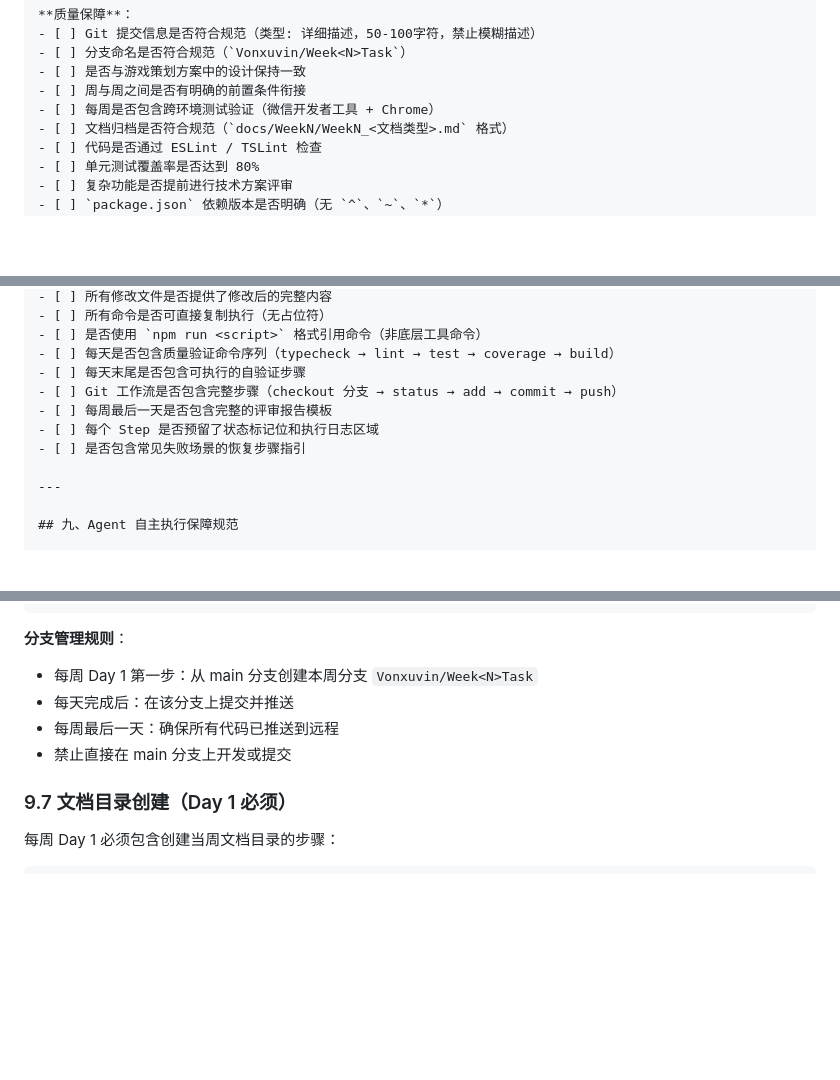
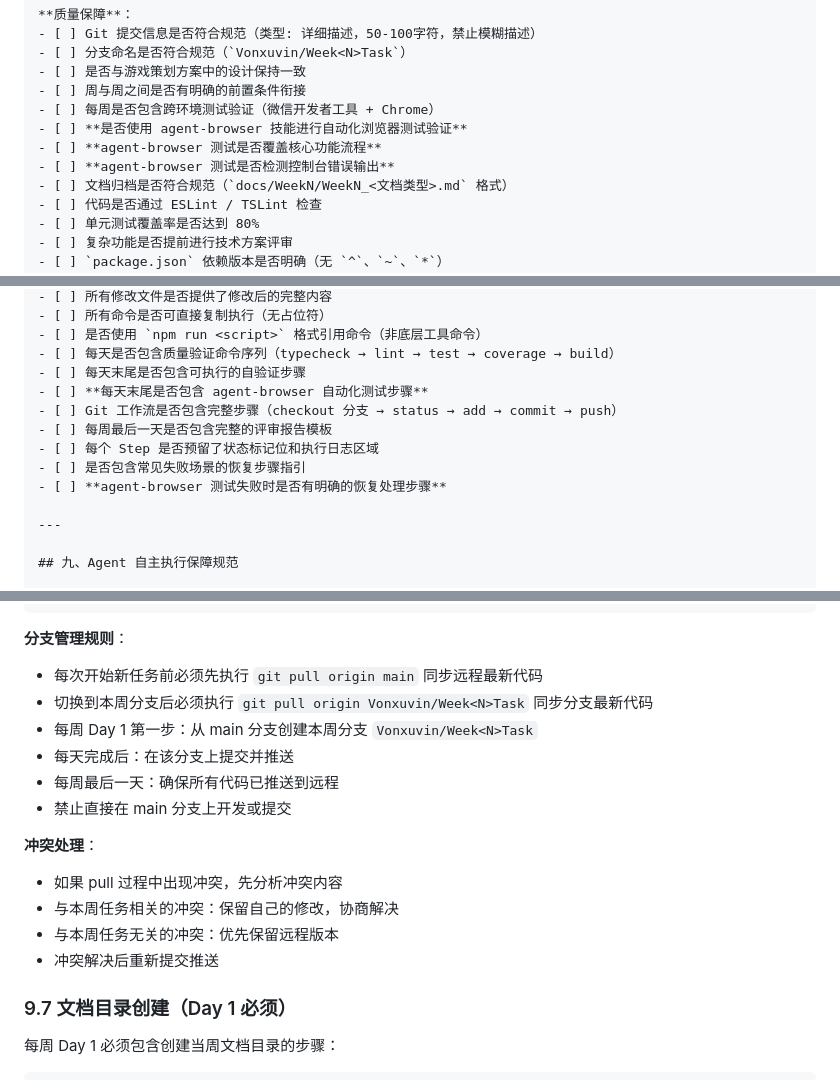
Before and after one commit to Vonxuvin/digital-workshop, a Markdown page: docs/编写每周每日任务清单要求.md, 3 parts joined by grey strips. Rendered like a GitHub page; blank space fills up the shorter version.

````diff
--- a/docs/编写每周每日任务清单要求.md
+++ b/docs/编写每周每日任务清单要求.md
@@ -867,6 +936,9 @@ git push origin Vonxuvin/Week1Task
 - [ ] 是否与游戏策划方案中的设计保持一致
 - [ ] 周与周之间是否有明确的前置条件衔接
 - [ ] 每周是否包含跨环境测试验证（微信开发者工具 + Chrome）
+- [ ] **是否使用 agent-browser 技能进行自动化浏览器测试验证**
+- [ ] **agent-browser 测试是否覆盖核心功能流程**
+- [ ] **agent-browser 测试是否检测控制台错误输出**
 - [ ] 文档归档是否符合规范（`docs/WeekN/WeekN_<文档类型>.md` 格式）
 - [ ] 代码是否通过 ESLint / TSLint 检查
 - [ ] 单元测试覆盖率是否达到 80%
@@ -889,10 +961,12 @@ git push origin Vonxuvin/Week1Task
 - [ ] 是否使用 `npm run <script>` 格式引用命令（非底层工具命令）
 - [ ] 每天是否包含质量验证命令序列（typecheck → lint → test → coverage → build）
 - [ ] 每天末尾是否包含可执行的自验证步骤
+- [ ] **每天末尾是否包含 agent-browser 自动化测试步骤**
 - [ ] Git 工作流是否包含完整步骤（checkout 分支 → status → add → commit → push）
 - [ ] 每周最后一天是否包含完整的评审报告模板
 - [ ] 每个 Step 是否预留了状态标记位和执行日志区域
 - [ ] 是否包含常见失败场景的恢复步骤指引
+- [ ] **agent-browser 测试失败时是否有明确的恢复处理步骤**
 
 ---
 
@@ -1031,10 +1163,18 @@ git push origin Vonxuvin/Week<N>Task
 ```
 
 **分支管理规则**：
+- 每次开始新任务前必须先执行 `git pull origin main` 同步远程最新代码
+- 切换到本周分支后必须执行 `git pull origin Vonxuvin/Week<N>Task` 同步分支最新代码
 - 每周 Day 1 第一步：从 main 分支创建本周分支 `Vonxuvin/Week<N>Task`
 - 每天完成后：在该分支上提交并推送
 - 每周最后一天：确保所有代码已推送到远程
 - 禁止直接在 main 分支上开发或提交
+
+**冲突处理**：
+- 如果 pull 过程中出现冲突，先分析冲突内容
+- 与本周任务相关的冲突：保留自己的修改，协商解决
+- 与本周任务无关的冲突：优先保留远程版本
+- 冲突解决后重新提交推送
 
 ### 9.7 文档目录创建（Day 1 必须）
 
````
Also changed, not shown: other parts of docs/编写每周每日任务清单要求.md (+133 -6 lines).
